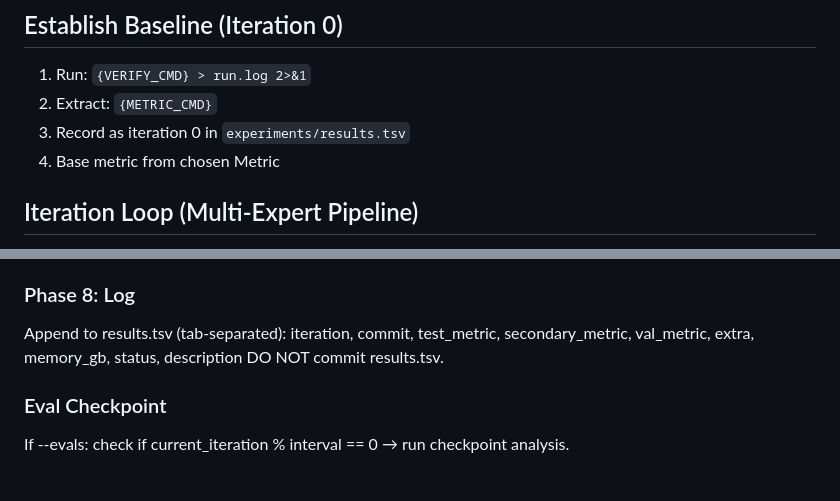
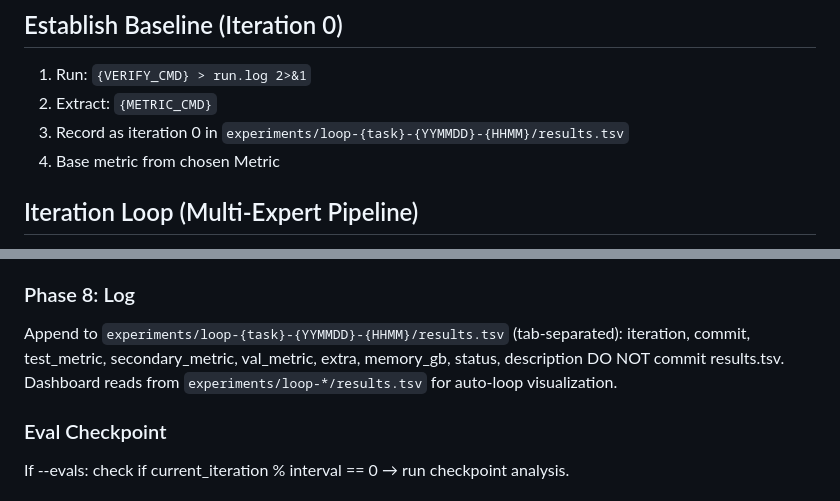
Before and after one commit to grmc1999/MLSS26_HACKATHON, a Markdown page: .opencode/commands/autoresearch_pipeline.md, 2 parts joined by grey strips. Rendered like a GitHub page.

Commit message:
docs: autoresearch always creates loop dir for dashboard visualization

```diff
--- a/.opencode/commands/autoresearch_pipeline.md
+++ b/.opencode/commands/autoresearch_pipeline.md
@@ -60,7 +60,7 @@ If Pretrained=no, skip directly to Establish Baseline.
 
 1. Run: `{VERIFY_CMD} > run.log 2>&1`
 2. Extract: `{METRIC_CMD}`
-3. Record as iteration 0 in `experiments/results.tsv`
+3. Record as iteration 0 in `experiments/loop-{task}-{YYMMDD}-{HHMM}/results.tsv`
 4. Base metric from chosen Metric
 
 ## Iteration Loop (Multi-Expert Pipeline)
@@ -139,9 +139,9 @@ If all pass → **PASS**, safe to commit.
 
 ### Phase 8: Log
 
-Append to results.tsv (tab-separated):
+Append to `experiments/loop-{task}-{YYMMDD}-{HHMM}/results.tsv` (tab-separated):
   iteration, commit, test_metric, secondary_metric, val_metric, extra, memory_gb, status, description
-DO NOT commit results.tsv.
+DO NOT commit results.tsv. Dashboard reads from `experiments/loop-*/results.tsv` for auto-loop visualization.
 
 ### Eval Checkpoint
 If --evals: check if current_iteration % interval == 0 → run checkpoint analysis.
```
